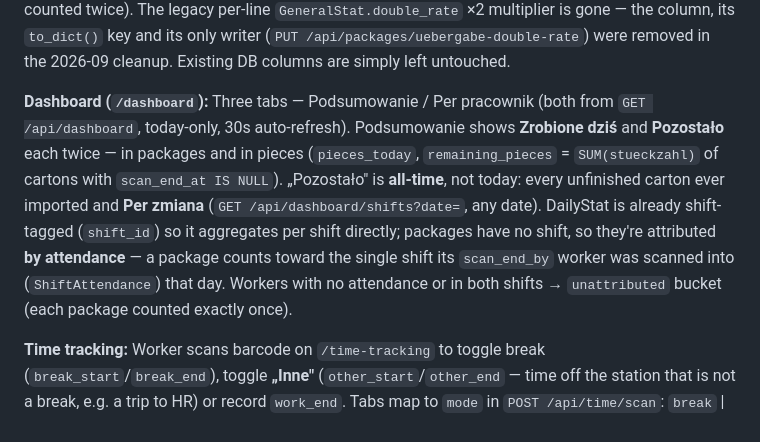
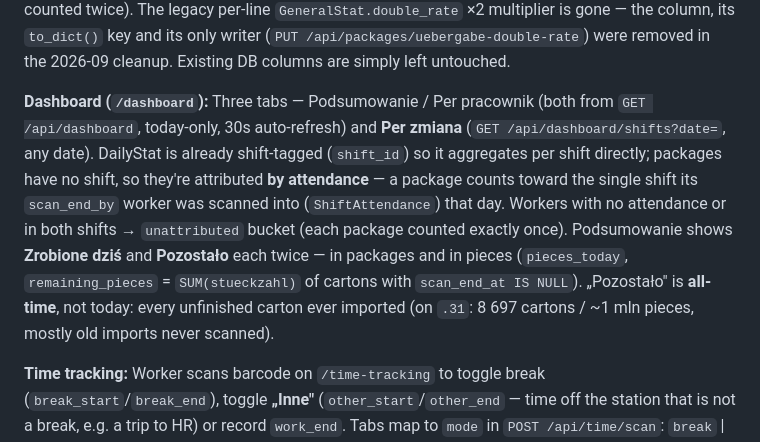
Before and after one commit to arek6891/LogiStat, a Markdown page: CLAUDE.md, the part around the change. GitHub-like rendering.

Commit message:
docs: popraw opis kafli dashboardu w CLAUDE.md
Co-Authored-By: Claude Opus 5.5 (1M context) <noreply@anthropic.com>

```diff
--- a/CLAUDE.md
+++ b/CLAUDE.md
@@ -75,7 +75,7 @@ Leader enters quantities per person → `DailyStat` records with audit trail
 `ImportedCarton.double_rate` checkbox in `/paczki`. In General Stats, any line with double-rate cartons gets a second **yellow** row: Amounts = auto sum of double-rate `stueckzahl` (`double_rate_amount_map()`), categories entered manually into `GeneralStat.double_rate_category_data`. Both lines bill ×1 — doubling is emergent (packages counted twice). The legacy per-line `GeneralStat.double_rate` ×2 multiplier is gone — the column, its `to_dict()` key and its only writer (`PUT /api/packages/uebergabe-double-rate`) were removed in the 2026-09 cleanup. Existing DB columns are simply left untouched.
 
 **Dashboard (`/dashboard`):**
-Three tabs — Podsumowanie / Per pracownik (both from `GET /api/dashboard`, today-only, 30s auto-refresh). Podsumowanie shows **Zrobione dziś** and **Pozostało** each twice — in packages and in pieces (`pieces_today`, `remaining_pieces` = `SUM(stueckzahl)` of cartons with `scan_end_at IS NULL`). „Pozostało" is **all-time**, not today: every unfinished carton ever imported and **Per zmiana** (`GET /api/dashboard/shifts?date=`, any date). DailyStat is already shift-tagged (`shift_id`) so it aggregates per shift directly; packages have no shift, so they're attributed **by attendance** — a package counts toward the single shift its `scan_end_by` worker was scanned into (`ShiftAttendance`) that day. Workers with no attendance or in both shifts → `unattributed` bucket (each package counted exactly once).
+Three tabs — Podsumowanie / Per pracownik (both from `GET /api/dashboard`, today-only, 30s auto-refresh) and **Per zmiana** (`GET /api/dashboard/shifts?date=`, any date). DailyStat is already shift-tagged (`shift_id`) so it aggregates per shift directly; packages have no shift, so they're attributed **by attendance** — a package counts toward the single shift its `scan_end_by` worker was scanned into (`ShiftAttendance`) that day. Workers with no attendance or in both shifts → `unattributed` bucket (each package counted exactly once). Podsumowanie shows **Zrobione dziś** and **Pozostało** each twice — in packages and in pieces (`pieces_today`, `remaining_pieces` = `SUM(stueckzahl)` of cartons with `scan_end_at IS NULL`). „Pozostało" is **all-time**, not today: every unfinished carton ever imported (on `.31`: 8 697 cartons / ~1 mln pieces, mostly old imports never scanned).
 
 **Time tracking:**
 Worker scans barcode on `/time-tracking` to toggle break (`break_start`/`break_end`), toggle **„Inne"** (`other_start`/`other_end` — time off the station that is not a break, e.g. a trip to HR) or record `work_end`. Tabs map to `mode` in `POST /api/time/scan`: `break` | `other` | `work_end`.
```
